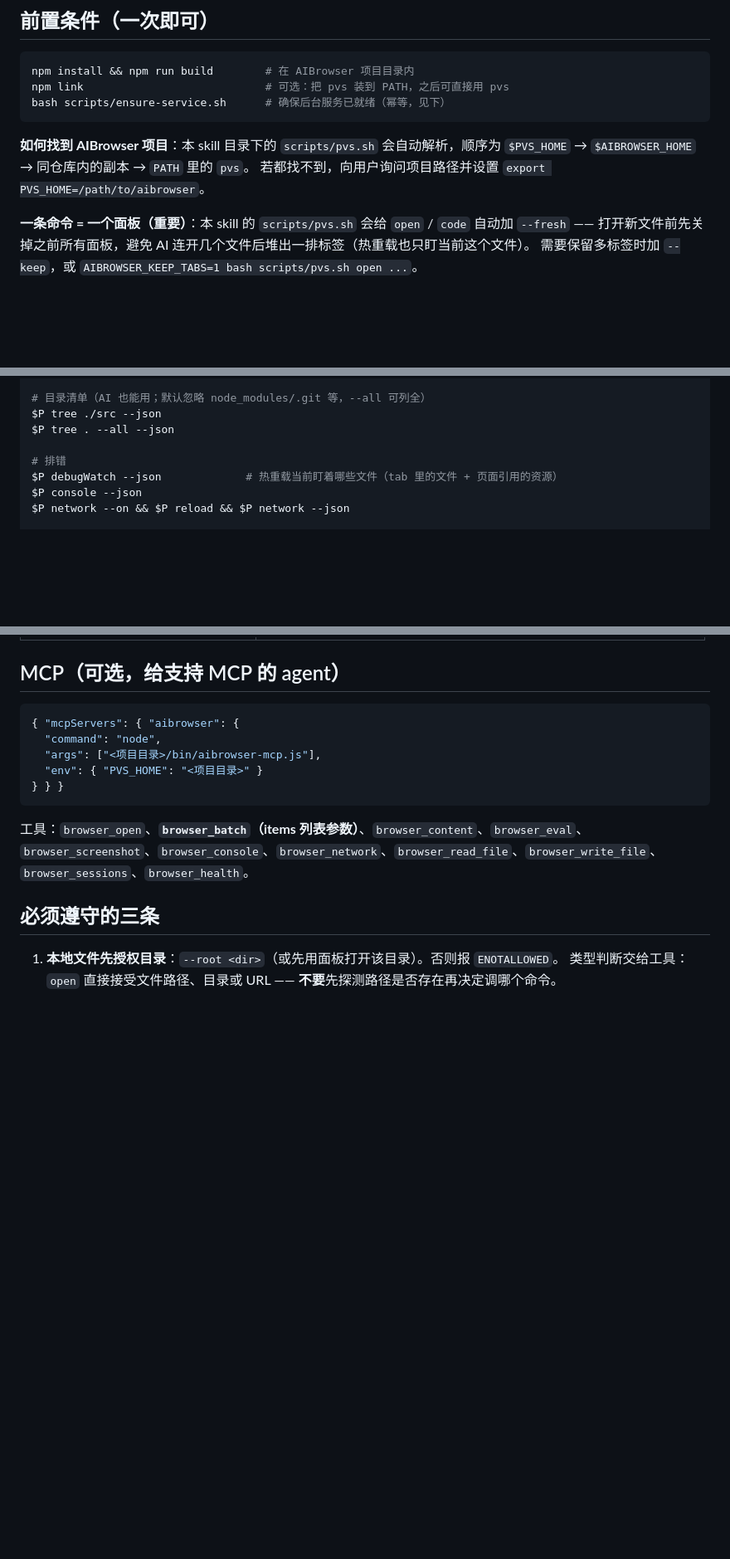
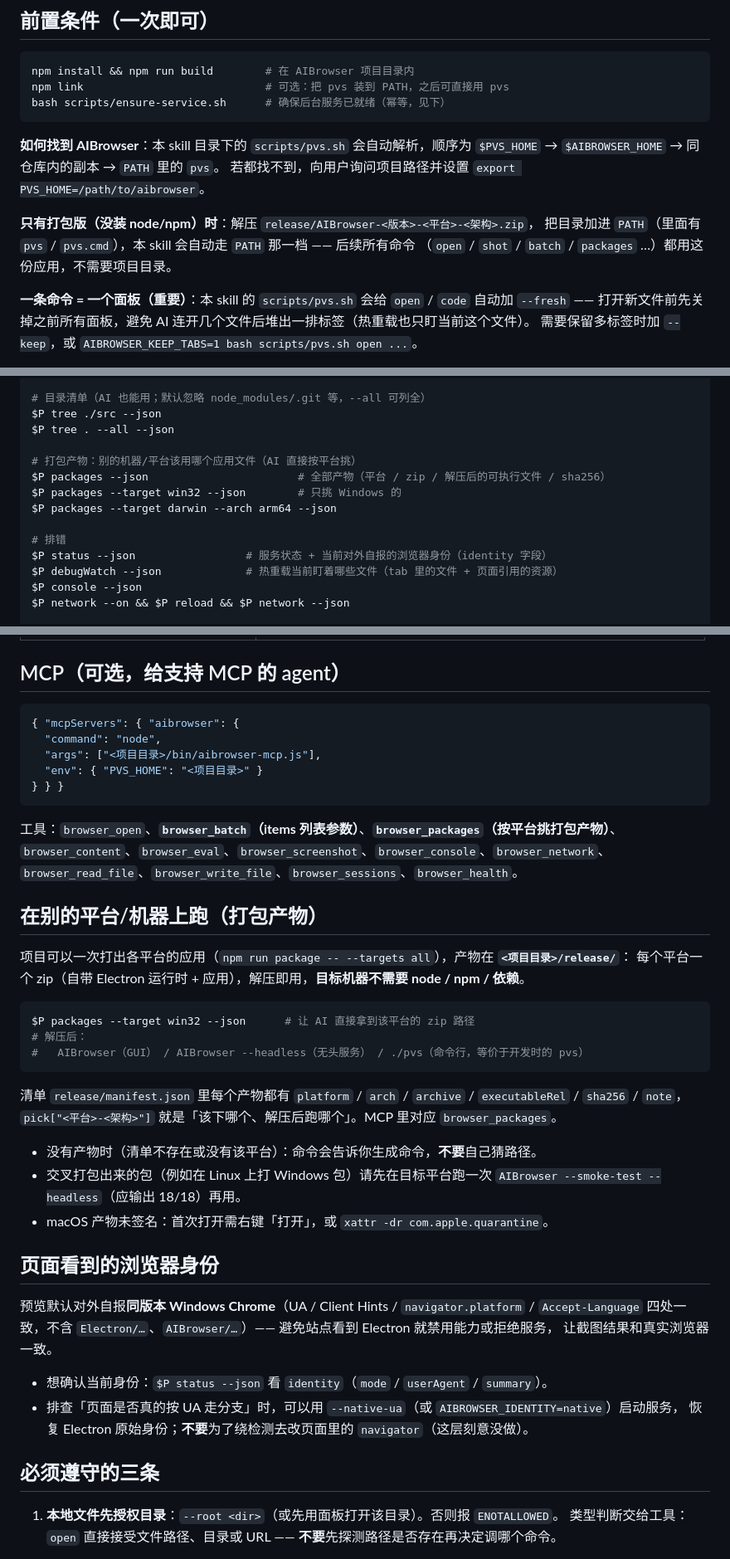
Before and after one commit to lizongze/AIBrowser, a Markdown page: skills/aibrowser/SKILL.md, 3 parts joined by grey strips. Shown at 83% size. Drawn GitHub-style; blank space fills up the shorter version.

````diff
--- a/skills/aibrowser/SKILL.md
+++ b/skills/aibrowser/SKILL.md
@@ -26,9 +26,13 @@ npm link                            # 可选：把 pvs 装到 PATH，之后可
 bash scripts/ensure-service.sh      # 确保后台服务已就绪（幂等，见下）
 ```
 
-**如何找到 AIBrowser 项目**：本 skill 目录下的 `scripts/pvs.sh` 会自动解析，顺序为
+**如何找到 AIBrowser**：本 skill 目录下的 `scripts/pvs.sh` 会自动解析，顺序为
 `$PVS_HOME` → `$AIBROWSER_HOME` → 同仓库内的副本 → `PATH` 里的 `pvs`。
 若都找不到，向用户询问项目路径并设置 `export PVS_HOME=/path/to/aibrowser`。
+
+**只有打包版（没装 node/npm）时**：解压 `release/AIBrowser-<版本>-<平台>-<架构>.zip`，
+把目录加进 `PATH`（里面有 `pvs` / `pvs.cmd`），本 skill 会自动走 `PATH` 那一档 —— 后续所有命令
+（`open` / `shot` / `batch` / `packages` …）都用这份应用，不需要项目目录。
 
 **一条命令 = 一个面板（重要）**：本 skill 的 `scripts/pvs.sh` 会给 `open` / `code` 自动加 `--fresh` ——
 打开新文件前先关掉之前所有面板，避免 AI 连开几个文件后堆出一排标签（热重载也只盯当前这个文件）。
@@ -70,7 +74,13 @@ $P shot --selector ".card" --out /tmp/card.png --json
 $P tree ./src --json
 $P tree . --all --json
 
+# 打包产物：别的机器/平台该用哪个应用文件（AI 直接按平台挑）
+$P packages --json                       # 全部产物（平台 / zip / 解压后的可执行文件 / sha256）
+$P packages --target win32 --json        # 只挑 Windows 的
+$P packages --target darwin --arch arm64 --json
+
 # 排错
+$P status --json                 # 服务状态 + 当前对外自报的浏览器身份（identity 字段）
 $P debugWatch --json             # 热重载当前盯着哪些文件（tab 里的文件 + 页面引用的资源）
 $P console --json
 $P network --on && $P reload && $P network --json
@@ -198,9 +208,38 @@ node bin/pvs.js close --all --json
 } } }
 ```
 
-工具：`browser_open`、**`browser_batch`（items 列表参数）**、`browser_content`、`browser_eval`、
-`browser_screenshot`、`browser_console`、`browser_network`、`browser_read_file`、`browser_write_file`、
-`browser_sessions`、`browser_health`。
+工具：`browser_open`、**`browser_batch`（items 列表参数）**、**`browser_packages`（按平台挑打包产物）**、
+`browser_content`、`browser_eval`、`browser_screenshot`、`browser_console`、`browser_network`、
+`browser_read_file`、`browser_write_file`、`browser_sessions`、`browser_health`。
+
+## 在别的平台/机器上跑（打包产物）
+
+项目可以一次打出各平台的应用（`npm run package -- --targets all`），产物在 **`<项目目录>/release/`**：
+每个平台一个 zip（自带 Electron 运行时 + 应用），解压即用，**目标机器不需要 node / npm / 依赖**。
+
+```bash
+$P packages --target win32 --json      # 让 AI 直接拿到该平台的 zip 路径
+# 解压后：
+#   AIBrowser（GUI） / AIBrowser --headless（无头服务） / ./pvs（命令行，等价于开发时的 pvs）
+```
+
+清单 `release/manifest.json` 里每个产物都有 `platform` / `arch` / `archive` / `executableRel` / `sha256` /
+`note`，`pick["<平台>-<架构>"]` 就是「该下哪个、解压后跑哪个」。MCP 里对应 `browser_packages`。
+
+- 没有产物时（清单不存在或没有该平台）：命令会告诉你生成命令，**不要**自己猜路径。
+- 交叉打包出来的包（例如在 Linux 上打 Windows 包）请先在目标平台跑一次
+  `AIBrowser --smoke-test --headless`（应输出 18/18）再用。
+- macOS 产物未签名：首次打开需右键「打开」，或 `xattr -dr com.apple.quarantine`。
+
+## 页面看到的浏览器身份
+
+预览默认对外自报**同版本 Windows Chrome**（UA / Client Hints / `navigator.platform` / `Accept-Language`
+四处一致，不含 `Electron/…`、`AIBrowser/…`）—— 避免站点看到 Electron 就禁用能力或拒绝服务，
+让截图结果和真实浏览器一致。
+
+- 想确认当前身份：`$P status --json` 看 `identity`（`mode` / `userAgent` / `summary`）。
+- 排查「页面是否真的按 UA 走分支」时，可以用 `--native-ua`（或 `AIBROWSER_IDENTITY=native`）启动服务，
+  恢复 Electron 原始身份；**不要**为了绕检测去改页面里的 `navigator`（这层刻意没做）。
 
 ## 必须遵守的三条
 
````
Also changed, not shown: other parts of skills/aibrowser/SKILL.md (+2 -0 lines), docs/SKILL.md (+37 -3 lines), 1 other file.
